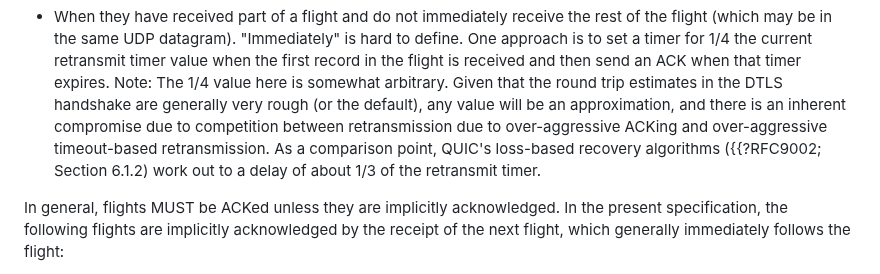
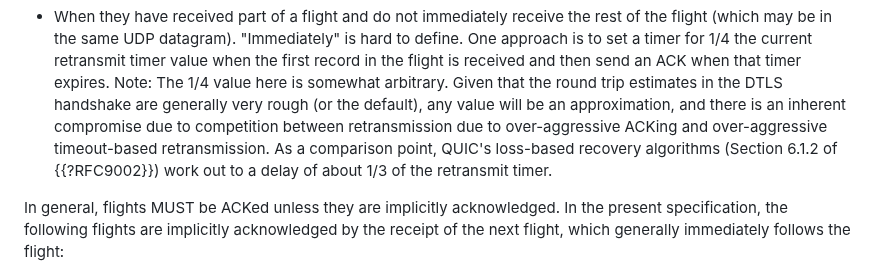
Before and after one commit to tlswg/dtls13-spec, a Markdown page: draft-rescorla-tls-rfc9147bis.md, the part around the change. Rendered like a GitHub page.

Commit message:
Fix reference

```diff
--- a/draft-rescorla-tls-rfc9147bis.md
+++ b/draft-rescorla-tls-rfc9147bis.md
@@ -1994,7 +1994,7 @@ ACKs under two circumstances:
   and over-aggressive timeout-based retransmission.
   As a comparison point,
   QUIC's loss-based recovery algorithms
-  ({{?RFC9002; Section 6.1.2)
+  (Section 6.1.2 of {{?RFC9002}})
   work out to a delay of about 1/3 of the retransmit timer.
 
 In general, flights MUST be ACKed unless they are implicitly
```
